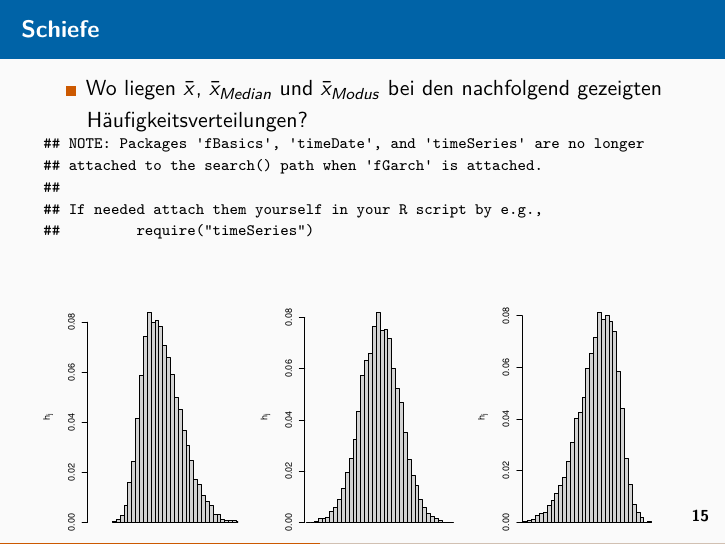
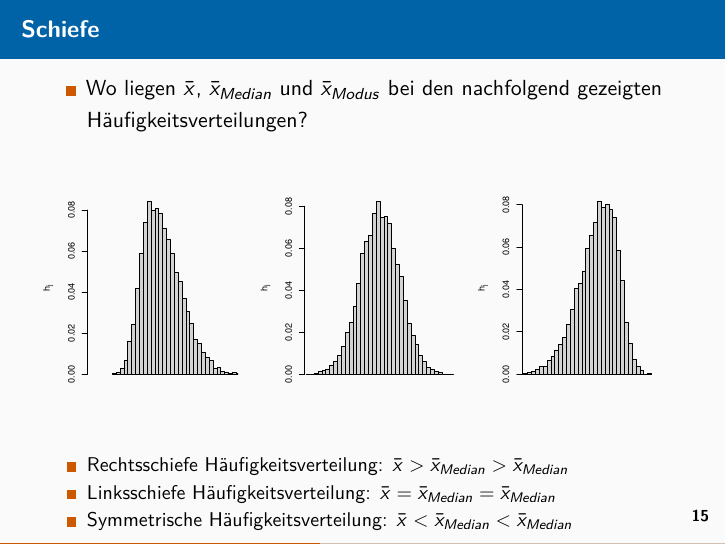
Before and after one commit to bchwtz/bchwtz-stat, an R Markdown document (slides/03-Masszahlen.Rmd): page 15 of 34 before the commit and page 16 of 35 after it. Rendered offline with R 4.5, knitr and Pandoc, then LaTeX, with nearby package versions; a font, style sheet, LaTeX package, included part or bibliography that could not be used is replaced or left out.

Commit message:
bchwtz published a site update

````diff
--- a/slides/03-Masszahlen.Rmd
+++ b/slides/03-Masszahlen.Rmd
@@ -211,6 +210,11 @@ hist(rsnorm(n = 10000, sd=5,xi=1), probability=T, n=50, xlim=xlim, xlab ="", mai
 hist(rsnorm(n = 10000, sd=5,xi=-1.5), probability=T, n=50, xlim=xlim, xlab ="", main="", xaxt='n', ylab=expression(h[j]))
 ```
 
+\pause
+\small
+- Rechtsschiefe Häufigkeitsverteilung: $\bar x > \bar x_{Median} > \bar x_{Median}$
+- Linksschiefe Häufigkeitsverteilung: $\bar x = \bar x_{Median} = \bar x_{Median}$
+- Symmetrische Häufigkeitsverteilung: $\bar x < \bar x_{Median} < \bar x_{Median}$
 
 # Streuungsmaße
 
````
Also changed, not shown: anwendungen-der-wahrscheinlichkeitsrechnung.html, begriff-der-häufigkeit.html, daten.html, evaluation.html, grundlegende-begriffe.html, index.html, kombinatorik.html, lineare-regression.html, maßzahlen.html, multiple-regression.html, search_index.json, slides/00-Intro.pdf, slides/01-Begriffe.pdf, slides/02-Haeufigkeit.pdf, 10 more files, 2 other files.
